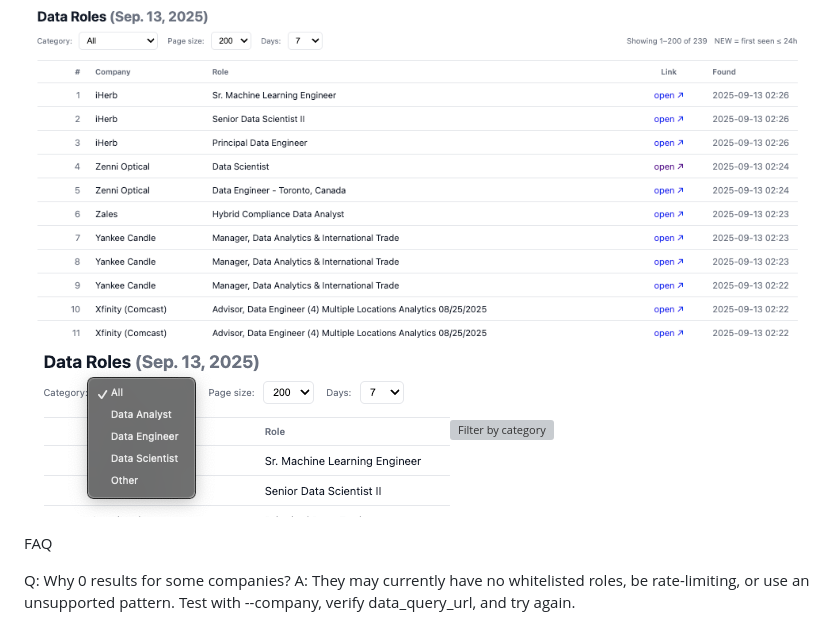
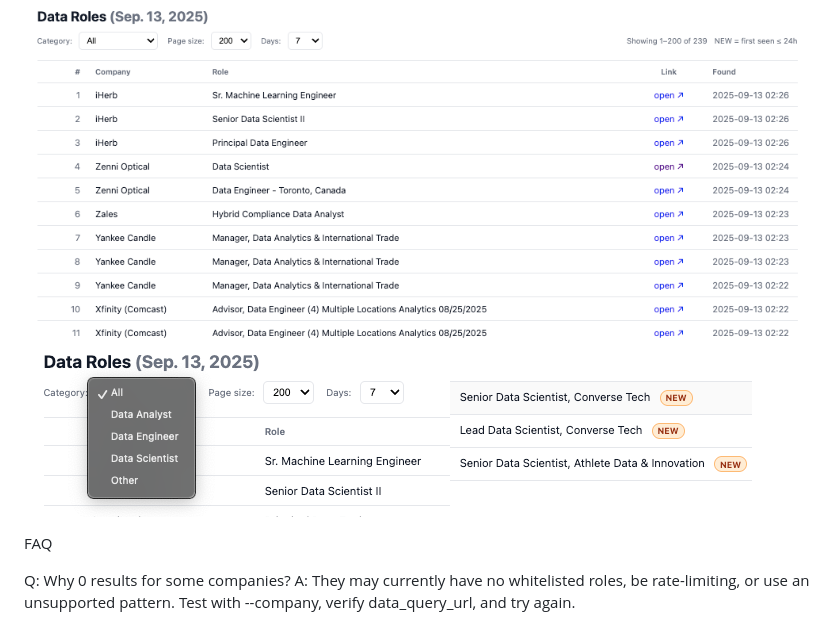
Before and after one commit to leokingzhao/Data_Job_Scraper_With_Django, a Markdown page: README.md, the part around one of its changes. GitHub-like rendering; grey boxes are pictures that could not be loaded.

```diff
--- a/README.md
+++ b/README.md
@@ -194,7 +195,7 @@ Screenshots
 Replace these with your actual images:
 
 ![List view with NEW badge](docs/images/screenshot-list.png)
-![Filter by category](docs/images/screenshot-filter.png)![Filter by category](docs/images/new.png.png)
+![Filter by category](docs/images/screenshot-filter.png)![Filter by category](docs/images/new.png)
 
 FAQ
 
```
Also changed, not shown: other parts of README.md (+1 -0 lines).
